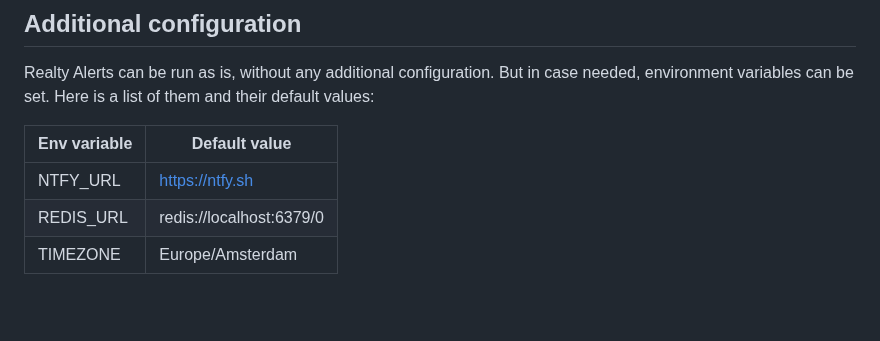
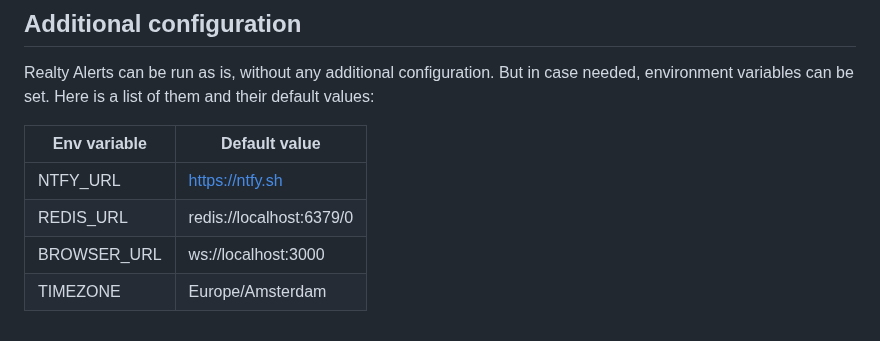
Before and after one commit to DiegoHeer/realty-alerts, a Markdown page: README.md, the part around one of its changes. Rendered like a GitHub page; blank space fills up the shorter version.

Commit message:
README|Add: included a missing additional configuration and added a TODO comment

```diff
--- a/README.md
+++ b/README.md
@@ -93,4 +94,5 @@ Realty Alerts can be run as is, without any additional configuration. But in cas
 | ------------ | ----------------------------- |
 | NTFY_URL     | https://ntfy.sh               |
 | REDIS_URL    | redis://localhost:6379/0      |
+| BROWSER_URL  | ws://localhost:3000           |
 | TIMEZONE     | Europe/Amsterdam              |
```
Also changed, not shown: other parts of README.md (+1 -0 lines).
